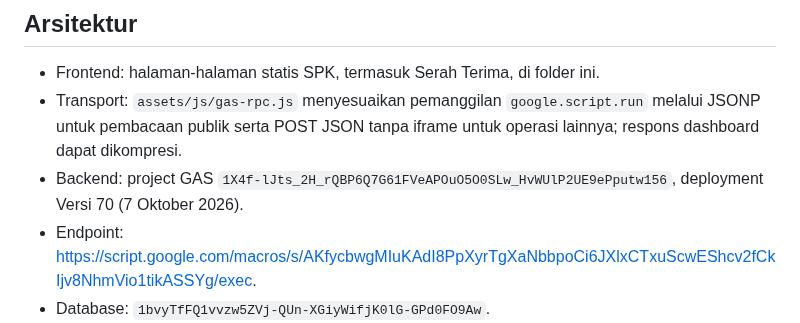
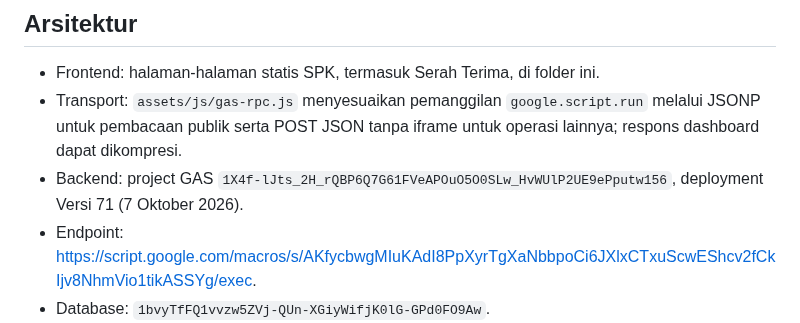
Before and after one commit to polytaglobalmandiri/polytaglobalmandiri.github.io, a Markdown page: apps/spk-automation/README.md, the part around the change. Drawn GitHub-style.

Commit message:
Record themed SPK reader deployment
Co-authored-by: Copilot <223556219+Copilot@users.noreply.github.com>

```diff
--- a/apps/spk-automation/README.md
+++ b/apps/spk-automation/README.md
@@ -6,7 +6,7 @@ Antarmuka Otomasi SPK diterbitkan melalui GitHub Pages pada `/apps/spk-automatio
 
 - Frontend: halaman-halaman statis SPK, termasuk Serah Terima, di folder ini.
 - Transport: `assets/js/gas-rpc.js` menyesuaikan pemanggilan `google.script.run` melalui JSONP untuk pembacaan publik serta POST JSON tanpa iframe untuk operasi lainnya; respons dashboard dapat dikompresi.
-- Backend: project GAS `1X4f-lJts_2H_rQBP6Q7G61FVeAPOuO5O0SLw_HvWUlP2UE9ePputw156`, deployment Versi 70 (7 Oktober 2026).
+- Backend: project GAS `1X4f-lJts_2H_rQBP6Q7G61FVeAPOuO5O0SLw_HvWUlP2UE9ePputw156`, deployment Versi 71 (7 Oktober 2026).
 - Endpoint: https://script.google.com/macros/s/AKfycbwgMIuKAdI8PpXyrTgXaNbbpoCi6JXlxCTxuScwEShcv2fCkIjv8NhmVio1tikASSYg/exec.
 - Database: `1bvyTfFQ1vvzw5ZVj-QUn-XGiyWifjK0lG-GPd0FO9Aw`.
 
```
